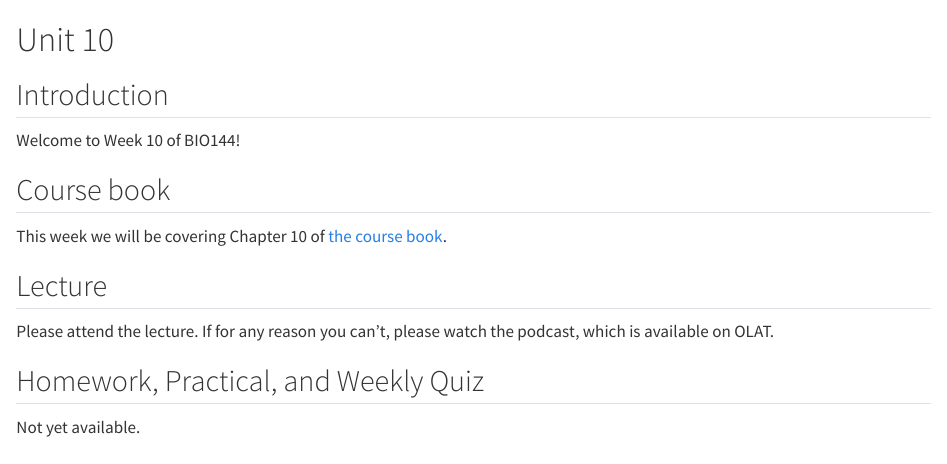
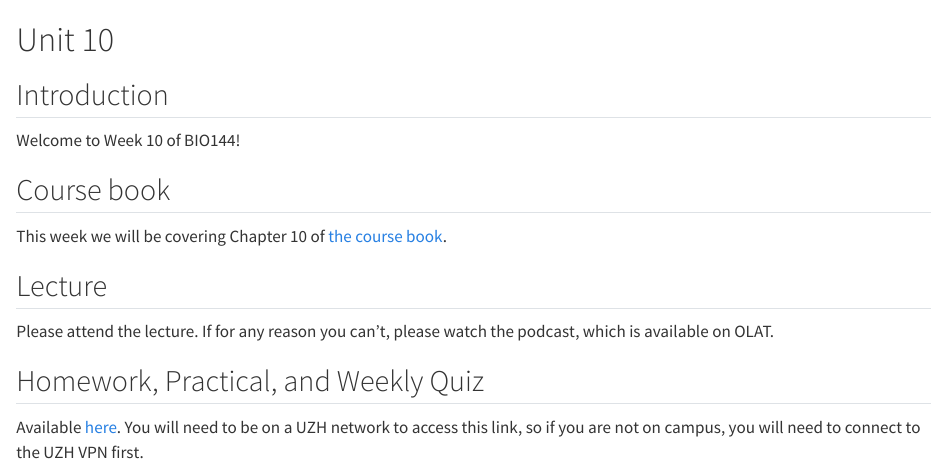
Before and after one commit to opetchey/BIO144_Course_Information, a Quarto document (Unit10.qmd): the page in a window 1100 px wide, from its top. Rendered offline with R 4.5, knitr and Pandoc in place of Quarto, with nearby package versions.

Commit message:
L10 homework link released

```diff
--- a/Unit10.qmd
+++ b/Unit10.qmd
@@ -20,4 +20,4 @@
 
 ## Homework, Practical, and Weekly Quiz
 
-Not yet available.
+Available [here](https://rstudio.mnf.uzh.ch:3939/content/131990d2-3b5d-40cb-b673-b13e0b6f1a26). You will need to be on a UZH network to access this link, so if you are not on campus, you will need to connect to the UZH VPN first.
```
Also changed, not shown: docs/search.json, 3 other files.
